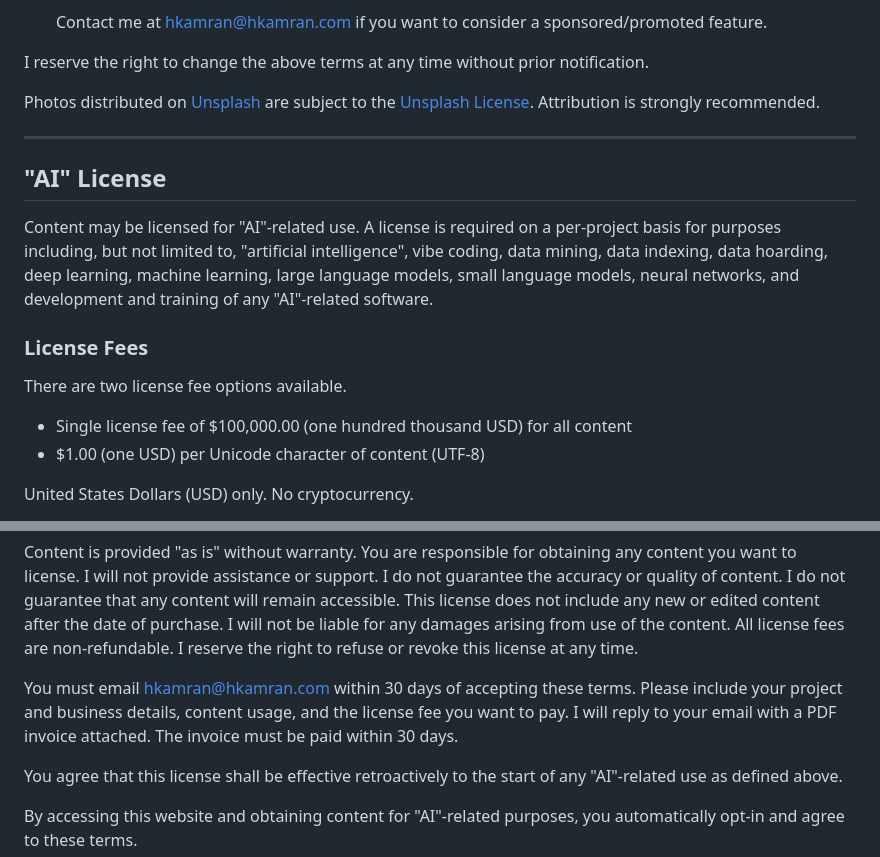
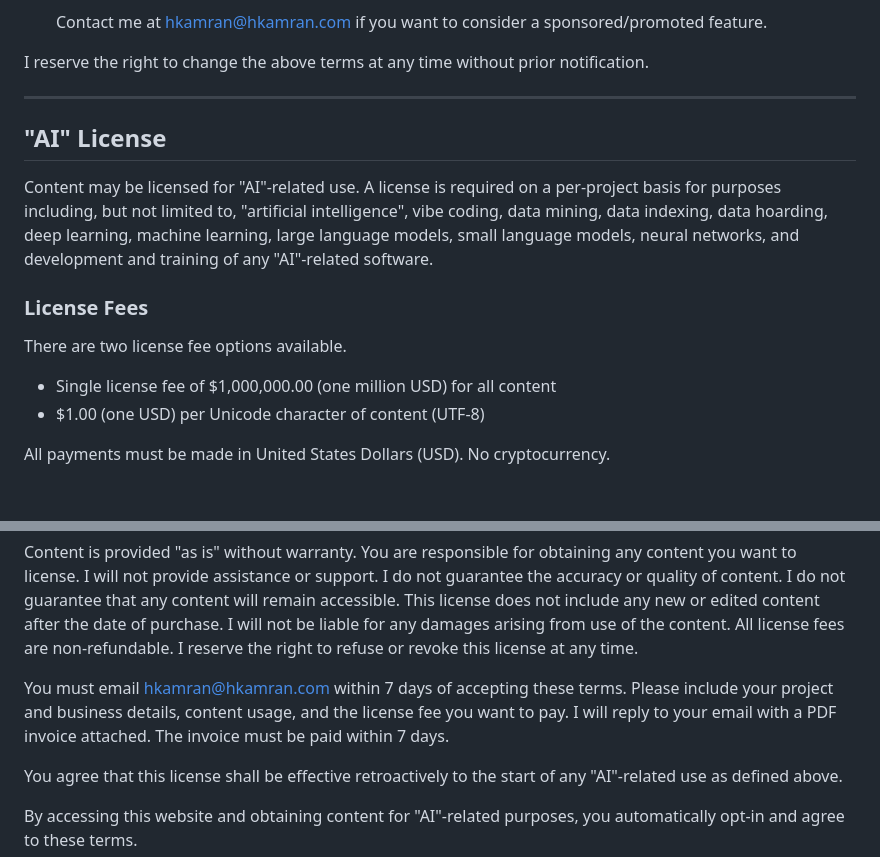
Before and after one commit to hkamran80/website, a Markdown page: src/pages/license.md, 2 parts joined by grey strips. GitHub-like rendering; blank space fills up the shorter version.

Commit message:
Increase "AI" license fees

```diff
--- a/src/pages/license.md
+++ b/src/pages/license.md
@@ -39,10 +39,6 @@ Copyright &copy; 2025 H. Kamran. All rights reserved.
 
 I reserve the right to change the above terms at any time without prior notification.
 
-<p class="text-xs">
-    Photos distributed on <a href="https://unsplash.com/@hkamran?utm_source=hkamran.com&utm_medium=referral">Unsplash</a> are subject to the <a href="https://unsplash.com/license">Unsplash License</a>. Attribution is strongly recommended.
-</p>
-
 ---
 
 ## "AI" License
@@ -54,8 +50,8 @@ A license is required on a per-project basis for purposes including, but not lim
 
 There are two license fee options available.
 
-- Single license fee of $100,000.00 (one hundred thousand USD) for all content
+- Single license fee of $1,000,000.00 (one million USD) for all content
 - $1.00 (one USD) per Unicode character of content (UTF-8)
 
-United States Dollars (USD) only. No cryptocurrency.
+All payments must be made in United States Dollars (USD). No cryptocurrency.
 
@@ -77,10 +71,10 @@ I will not be liable for any damages arising from use of the content.
 All license fees are non-refundable.
 I reserve the right to refuse or revoke this license at any time.
 
-You must email <hkamran@hkamran.com> within 30 days of accepting these terms.
+You must email <hkamran@hkamran.com> within 7 days of accepting these terms.
 Please include your project and business details, content usage, and the license fee you want to pay.
 I will reply to your email with a PDF invoice attached.
-The invoice must be paid within 30 days.
+The invoice must be paid within 7 days.
 
 You agree that this license shall be effective retroactively to the start of any "AI"-related use as defined above.
 
```
Also changed, not shown: other parts of src/pages/license.md (+2 -4 lines).
